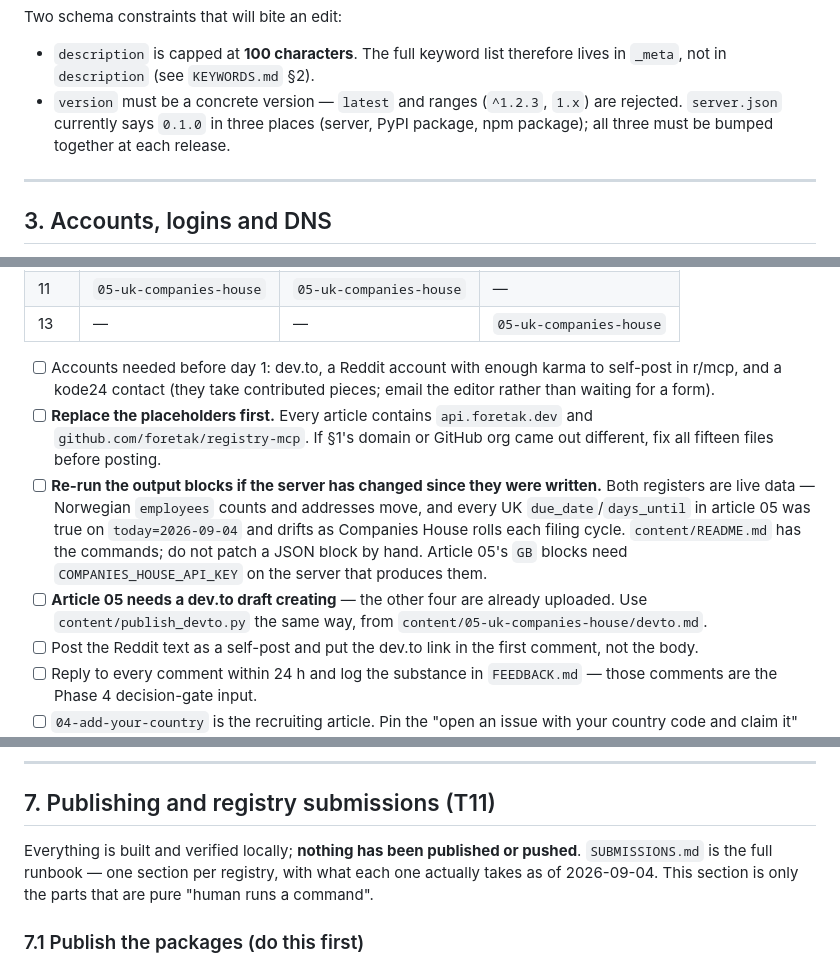
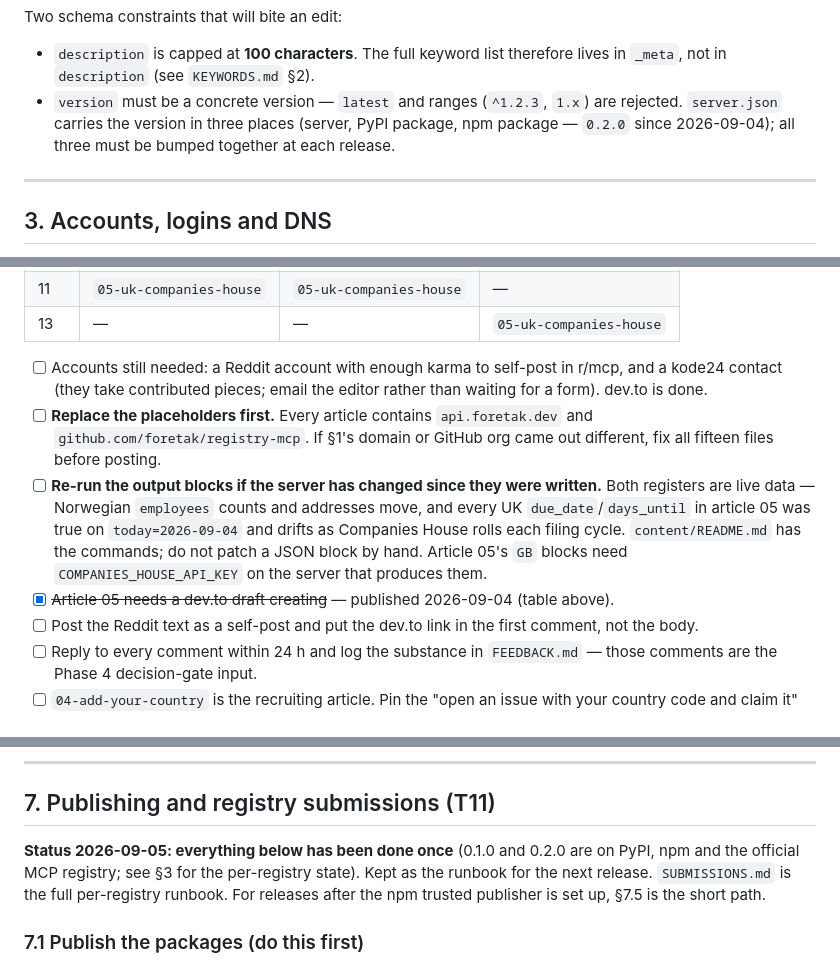
Before and after one commit to foretak/registry-mcp, a Markdown page: HUMAN_TODO.md, 3 parts joined by grey strips. Rendered like a GitHub page.

```diff
--- a/HUMAN_TODO.md
+++ b/HUMAN_TODO.md
@@ -75,8 +75,9 @@ Two schema constraints that will bite an edit:
 - `description` is capped at **100 characters**. The full keyword list therefore
   lives in `_meta`, not in `description` (see `KEYWORDS.md` §2).
 - `version` must be a concrete version — `latest` and ranges (`^1.2.3`, `1.x`)
-  are rejected. `server.json` currently says `0.1.0` in three places (server,
-  PyPI package, npm package); all three must be bumped together at each release.
+  are rejected. `server.json` carries the version in three places (server,
+  PyPI package, npm package — `0.2.0` since 2026-09-04); all three must be
+  bumped together at each release.
 
 ---
 
@@ -226,9 +225,9 @@ Kim chose to publish all five dev.to articles on 2026-09-04 (overriding the 2-da
 | 11 | `05-uk-companies-house` | `05-uk-companies-house` | — |
 | 13 | — | — | `05-uk-companies-house` |
 
-- [ ] Accounts needed before day 1: dev.to, a Reddit account with enough karma
-      to self-post in r/mcp, and a kode24 contact (they take contributed
-      pieces; email the editor rather than waiting for a form).
+- [ ] Accounts still needed: a Reddit account with enough karma to self-post
+      in r/mcp, and a kode24 contact (they take contributed pieces; email the
+      editor rather than waiting for a form). dev.to is done.
 - [ ] **Replace the placeholders first.** Every article contains
       `api.foretak.dev` and `github.com/foretak/registry-mcp`. If §1's domain
       or GitHub org came out different, fix all fifteen files before posting.
@@ -239,9 +238,7 @@ Kim chose to publish all five dev.to articles on 2026-09-04 (overriding the 2-da
       filing cycle. `content/README.md` has the commands; do not patch a JSON
       block by hand. Article 05's `GB` blocks need `COMPANIES_HOUSE_API_KEY`
       on the server that produces them.
-- [ ] **Article 05 needs a dev.to draft creating** — the other four are already
-      uploaded. Use `content/publish_devto.py` the same way, from
-      `content/05-uk-companies-house/devto.md`.
+- [x] ~~Article 05 needs a dev.to draft creating~~ — published 2026-09-04 (table above).
 - [ ] Post the Reddit text as a self-post and put the dev.to link in the first
       comment, not the body.
 - [ ] Reply to every comment within 24 h and log the substance in
@@ -264,10 +261,11 @@ Note for copy-editors: each article deliberately carries `brreg`,
 
 ## 7. Publishing and registry submissions (T11)
 
-Everything is built and verified locally; **nothing has been published or
-pushed**. `SUBMISSIONS.md` is the full runbook — one section per registry, with
-what each one actually takes as of 2026-09-04. This section is only the parts
-that are pure "human runs a command".
+**Status 2026-09-05: everything below has been done once** (0.1.0 and 0.2.0 are
+on PyPI, npm and the official MCP registry; see §3 for the per-registry state).
+Kept as the runbook for the next release. `SUBMISSIONS.md` is the full
+per-registry runbook. For releases after the npm trusted publisher is set up,
+§7.5 is the short path.
 
 ### 7.1 Publish the packages (do this first)
 
```
Also changed, not shown: other parts of HUMAN_TODO.md (+4 -6 lines), SUBMISSIONS.md (+13 -12 lines).
